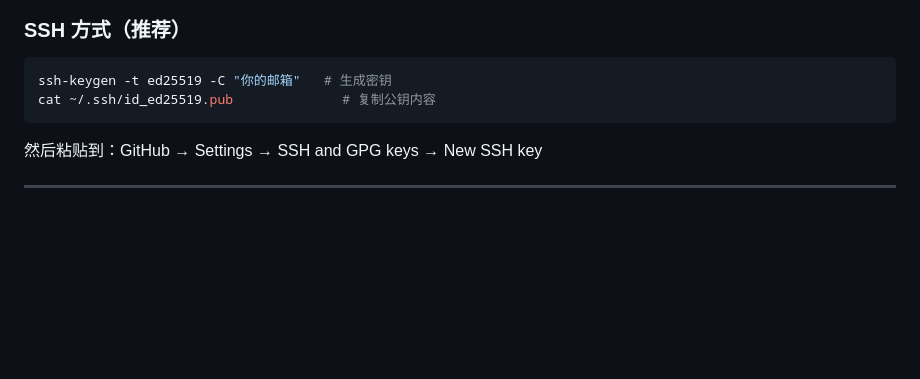
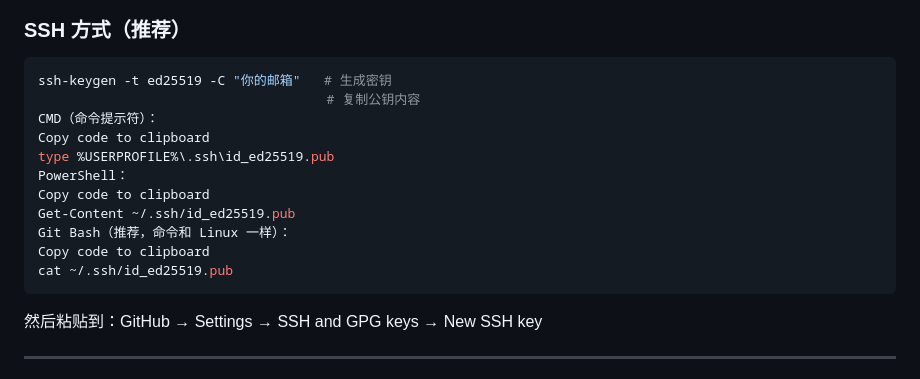
Before and after one commit to joeyhetao/TRIAGE_TOOL, a Markdown page: log_analysis/triage_tool/GitHub使用指南.md, the part around the change. GitHub-like rendering; blank space fills up the shorter version.

Commit message:
update github使用指南md

````diff
--- a/log_analysis/triage_tool/GitHub使用指南.md
+++ b/log_analysis/triage_tool/GitHub使用指南.md
@@ -77,7 +77,16 @@ git push                         # 推送到 GitHub
 
 ```bash
 ssh-keygen -t ed25519 -C "你的邮箱"   # 生成密钥
-cat ~/.ssh/id_ed25519.pub              # 复制公钥内容
+                                     # 复制公钥内容
+CMD（命令提示符）：
+Copy code to clipboard
+type %USERPROFILE%\.ssh\id_ed25519.pub
+PowerShell：
+Copy code to clipboard
+Get-Content ~/.ssh/id_ed25519.pub
+Git Bash（推荐，命令和 Linux 一样）：
+Copy code to clipboard
+cat ~/.ssh/id_ed25519.pub
 ```
 
 然后粘贴到：GitHub → Settings → SSH and GPG keys → New SSH key
````
